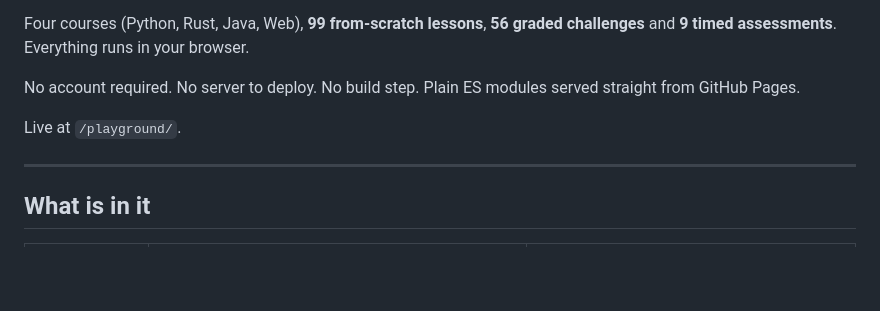
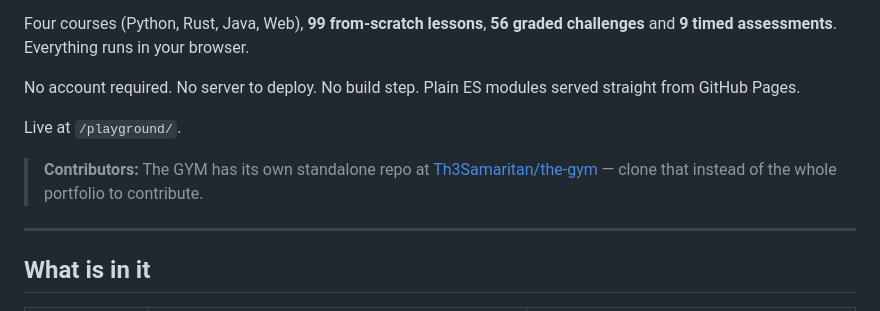
Before and after one commit to Th3Samaritan/My-Portfolio, a Markdown page: playground/README.md, the part around the change. Rendered like a GitHub page; blank space fills up the shorter version.

Commit message:
Link standalone repo in playground README for contributors

```diff
--- a/playground/README.md
+++ b/playground/README.md
@@ -10,6 +10,10 @@ No account required. No server to deploy. No build step. Plain ES modules served
 straight from GitHub Pages.
 
 Live at `/playground/`.
+
+> **Contributors:** The GYM has its own standalone repo at
+> [Th3Samaritan/the-gym](https://github.com/Th3Samaritan/the-gym) — clone that
+> instead of the whole portfolio to contribute.
 
 ---
 
```
